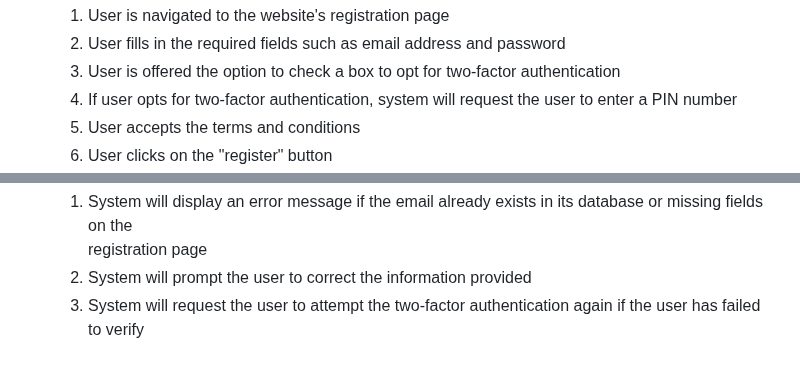
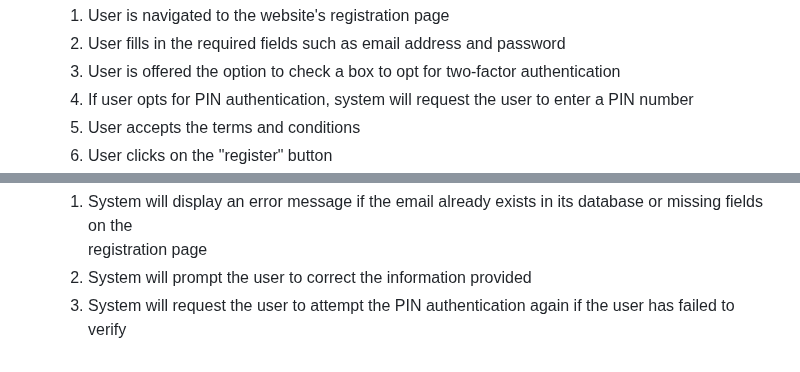
Before and after one commit to prem9/CMPE-131-G12-Project, a Markdown page: requirements.md, 2 parts joined by grey strips. GitHub-like rendering.

Commit message:
Edited Use Case 8 to include PIN authentication

```diff
--- a/requirements.md
+++ b/requirements.md
@@ -211,7 +211,7 @@ User is currently on the sign in portal
   1. User is navigated to the website's registration page
   2. User fills in the required fields such as email address and password
   3. User is offered the option to check a box to opt for two-factor authentication
-  4. If user opts for two-factor authentication, system will request the user to enter a PIN number
+  4. If user opts for PIN authentication, system will request the user to enter a PIN number
   5. User accepts the terms and conditions
   6. User clicks on the "register" button
   7. System validates the information and creates the account for the user and stores the information of the user in its database
@@ -223,4 +223,4 @@ User is currently on the sign in portal
   1. System will display an error message if the email already exists in its database or missing fields on the
      registration page
   2. System will prompt the user to correct the information provided
-  3. System will request the user to attempt the two-factor authentication again if the user has failed to verify
+  3. System will request the user to attempt the PIN authentication again if the user has failed to verify
```
